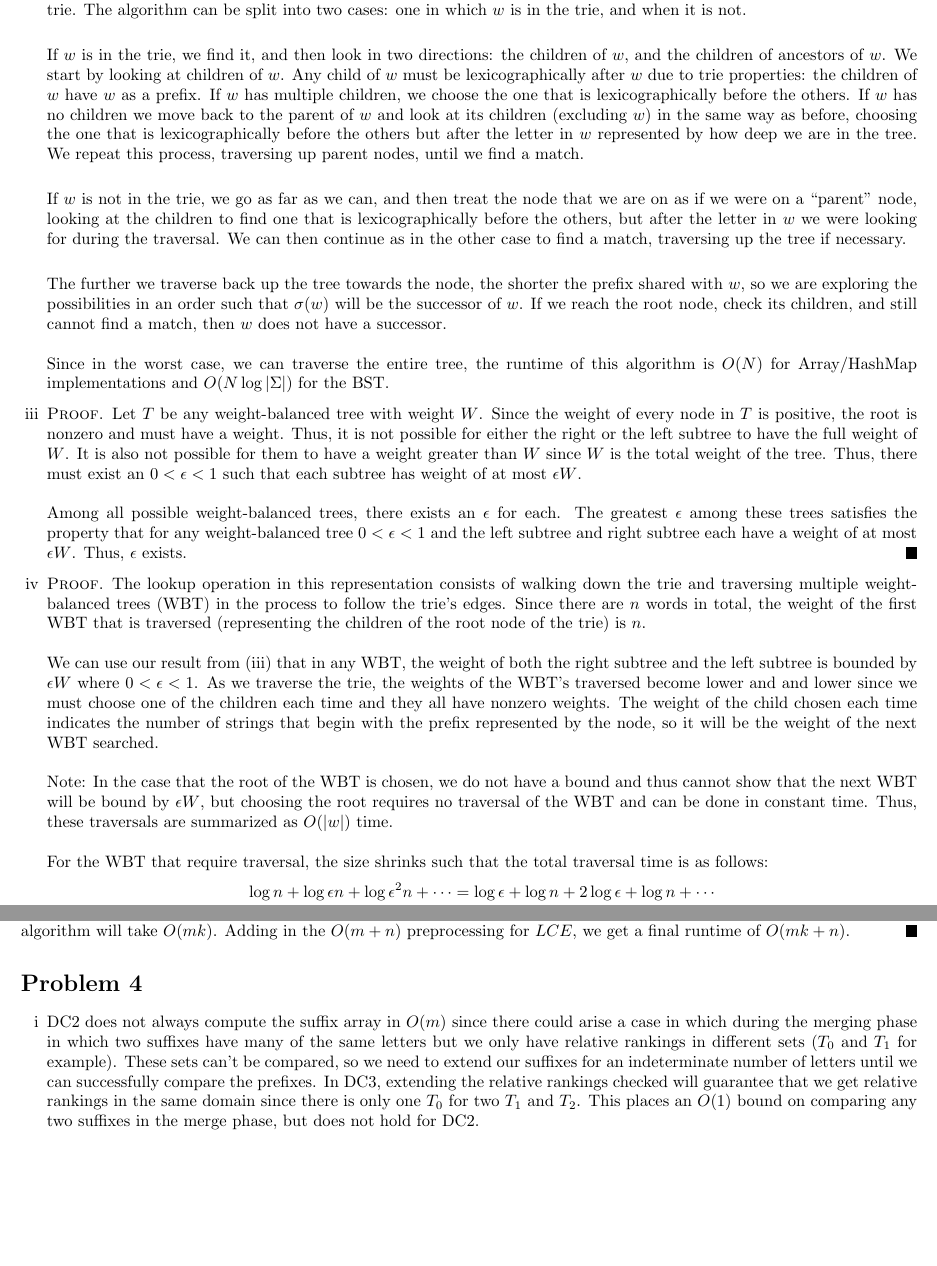
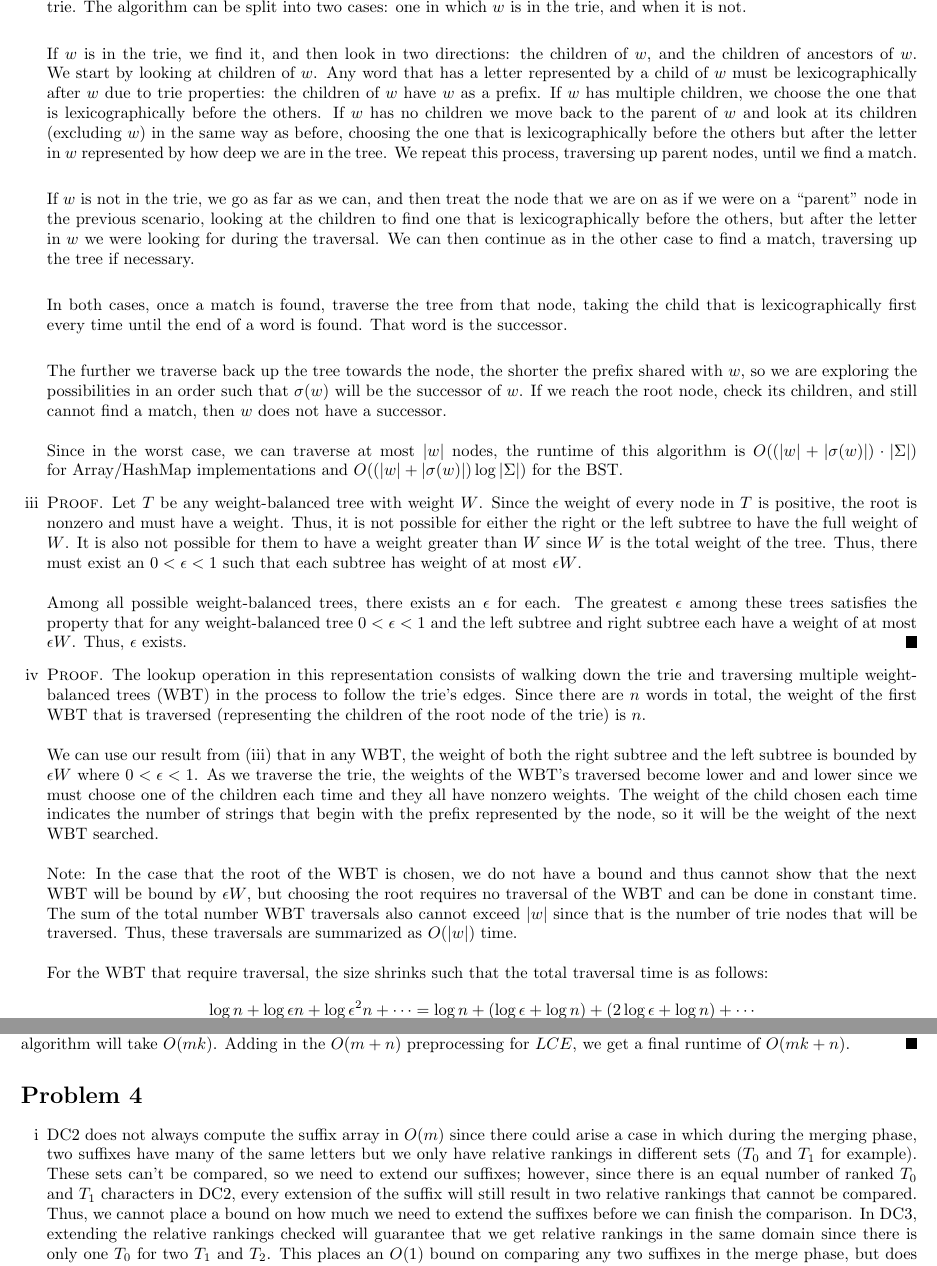
Before and after one commit to colinman/cs166, a LaTeX problem sheet (ps2/cs166 HW2.tex): two parts of pages 1 and 3 of 3, joined at a grey line, cut so that both start at the same text, the shorter picture padded with empty space. Compiled offline with pdfLaTeX.

Commit message:
more edits

```diff
--- a/ps2/cs166 HW2.tex
+++ b/ps2/cs166 HW2.tex
@@ -41,13 +41,15 @@
 
   \item In order to search the trie for $\sigma(w)$, we begin by using a standard trie lookup to find the node that represents $w$ in the trie. The algorithm can be split into two cases: one in which $w$ is in the trie, and when it is not.\\
 
-If $w$ is in the trie, we find it, and then look in two directions: the children of $w$, and the children of ancestors of $w$. We start by looking at children of $w$. Any child of $w$ must be lexicographically after $w$ due to trie properties: the children of $w$ have $w$ as a prefix. If $w$ has multiple children, we choose the one that is lexicographically before the others. If $w$ has no children we move back to the parent of $w$ and look at its children (excluding $w$) in the same way as before, choosing the one that is lexicographically before the others but after the letter in $w$ represented by how deep we are in the tree. We repeat this process, traversing up parent nodes, until we find a match. \\
+If $w$ is in the trie, we find it, and then look in two directions: the children of $w$, and the children of ancestors of $w$. We start by looking at children of $w$. Any word that has a letter represented by a child of $w$ must be lexicographically after $w$ due to trie properties: the children of $w$ have $w$ as a prefix. If $w$ has multiple children, we choose the one that is lexicographically before the others. If $w$ has no children we move back to the parent of $w$ and look at its children (excluding $w$) in the same way as before, choosing the one that is lexicographically before the others but after the letter in $w$ represented by how deep we are in the tree. We repeat this process, traversing up parent nodes, until we find a match. \\
 
-If $w$ is not in the trie, we go as far as we can, and then treat the node that we are on as if we were on a ``parent'' node, looking at the children to find one that is lexicographically before the others, but after the letter in $w$ we were looking for during the traversal. We can then continue as in the other case to find a match, traversing up the tree if necessary. \\
+If $w$ is not in the trie, we go as far as we can, and then treat the node that we are on as if we were on a ``parent'' node in the previous scenario, looking at the children to find one that is lexicographically before the others, but after the letter in $w$ we were looking for during the traversal. We can then continue as in the other case to find a match, traversing up the tree if necessary. \\
+
+In both cases, once a match is found, traverse the tree from that node, taking the child that is lexicographically first every time until the end of a word is found. That word is the successor. \\
 
 The further we traverse back up the tree towards the node, the shorter the prefix shared with $w$, so we are exploring the possibilities in an order such that $\sigma(w)$ will be the successor of $w$. If we reach the root node, check its children, and still cannot find a match, then $w$ does not have a successor.
 \\\\
-Since in the worst case, we can traverse the entire tree, the runtime of this algorithm is $O(N)$ for Array/HashMap implementations and $O(N\log{\left|\Sigma\right|})$ for the BST.
+Since in the worst case, we can traverse at most $\left|w\right|$ nodes, the runtime of this algorithm is $O((\left|w\right|+\left|\sigma(w)\right|)\cdot\left|\Sigma\right|)$ for Array/HashMap implementations and $O((\left|w\right|+\left|\sigma(w)\right|)\log{\left|\Sigma\right|})$ for the BST.
 
 \item
 \begin{proof}{}
@@ -57,10 +59,10 @@
 
 \item \begin{proof}{}
 The lookup operation in this representation consists of walking down the trie and traversing multiple weight-balanced trees (WBT) in the process to follow the trie's edges. Since there are $n$ words in total, the weight of the first WBT that is traversed (representing the children of the root node of the trie) is $n$.\\\\
-We can use our result from (iii) that in any WBT, the weight of both the right subtree and the left subtree is bounded by $\epsilon W$ where $0<\epsilon<1$. As we traverse the trie, the weights of the WBT's traversed become lower and and lower since we must choose one of the children each time and they all have nonzero weights. The weight of the child chosen each time indicates the number of strings that begin with the prefix represented by the node, so it will be the weight of the next WBT searched.\\\\ Note: In the case that the root of the WBT is chosen, we do not have a bound and thus cannot show that the next WBT will be bound by $\epsilon W$, but choosing the root requires no traversal of the WBT and can be done in constant time. Thus, these traversals are summarized as $O(\left|w\right|)$ time.\\\\ For the WBT that require traversal, the size shrinks such that the total traversal time is as follows:
+We can use our result from (iii) that in any WBT, the weight of both the right subtree and the left subtree is bounded by $\epsilon W$ where $0<\epsilon<1$. As we traverse the trie, the weights of the WBT's traversed become lower and and lower since we must choose one of the children each time and they all have nonzero weights. The weight of the child chosen each time indicates the number of strings that begin with the prefix represented by the node, so it will be the weight of the next WBT searched.\\\\ Note: In the case that the root of the WBT is chosen, we do not have a bound and thus cannot show that the next WBT will be bound by $\epsilon W$, but choosing the root requires no traversal of the WBT and can be done in constant time. The sum of the total number WBT traversals also cannot exceed $\left|w\right|$ since that is the number of trie nodes that will be traversed. Thus, these traversals are summarized as $O(\left|w\right|)$ time.\\\\ For the WBT that require traversal, the size shrinks such that the total traversal time is as follows:
 \begin{align*}
   \log{n} + \log{\epsilon n} + \log{\epsilon^2 n} + \cdots
-&= \log\epsilon + \log n + 2\log\epsilon + \log n + \cdots \\
+&= \log{n} + (\log\epsilon + \log n) + (2\log\epsilon + \log n) + \cdots \\
 &= k_1\log n + k_2 = O(\log n)
 \end{align*}
 where the last step follows since $\epsilon$ is a positive constant less than 1, which means that the geometric series using a ratio equal to $\epsilon$ will converge and thus become a constant. We can then sum all the $\log n$ terms to get $O(\log n$ for lookup in the WBTs.\\\\ Including the root case mentioned above as well as the time taken to perform node operations while traversing the trie (at most $\left|w\right|$ nodes), the time becomes $O(\left|w\right| + \log n)$
@@ -111,7 +113,7 @@
 
 \section *{Problem 4}
 \begin{enumerate}[i]
-\item DC2 does not always compute the suffix array in $O(m)$ since there could arise a case in which during the merging phase in which two suffixes have many of the same letters but we only have relative rankings in different sets ($T_0$ and $T_1$ for example). These sets can't be compared, so we need to extend our suffixes for an indeterminate number of letters until we can successfully compare the prefixes. In DC3, extending the relative rankings checked will guarantee that we get relative rankings in the same domain since there is only one $T_0$ for two $T_1$ and $T_2$. This places an $O(1)$ bound on comparing any two suffixes in the merge phase, but does not hold for DC2.
+\item DC2 does not always compute the suffix array in $O(m)$ since there could arise a case in which during the merging phase, two suffixes have many of the same letters but we only have relative rankings in different sets ($T_0$ and $T_1$ for example). These sets can't be compared, so we need to extend our suffixes; however, since there is an equal number of ranked $T_0$ and $T_1$ characters in DC2, every extension of the suffix will still result in two relative rankings that cannot be compared. Thus, we cannot place a bound on how much we need to extend the suffixes before we can finish the comparison. In DC3, extending the relative rankings checked will guarantee that we get relative rankings in the same domain since there is only one $T_0$ for two $T_1$ and $T_2$. This places an $O(1)$ bound on comparing any two suffixes in the merge phase, but does not hold for DC2.
 \item DC4 works the same way as DC3 would, but with initial metacharacters that contain four characters each and an initial sort of $T_1, T_2, T_3$, leaving $T_0$ to the second phase. The sorting in both phase 1 and phase 2 work correctly regardless of the number of relative ranking sets. The merge phase is also guaranteed to find relative rankings from the same set between any two suffixes in $O(1)$ time unlike DC2. This is because there are many more in the $T_1, T_2, T_3$ set than there are in the $T_0$ one. The recurrence relation is \[
     R(m) = R(3m/4) + O(m)
 \]
```
Also changed, not shown: ps2/cs166 HW2.pdf, 1 other file.
